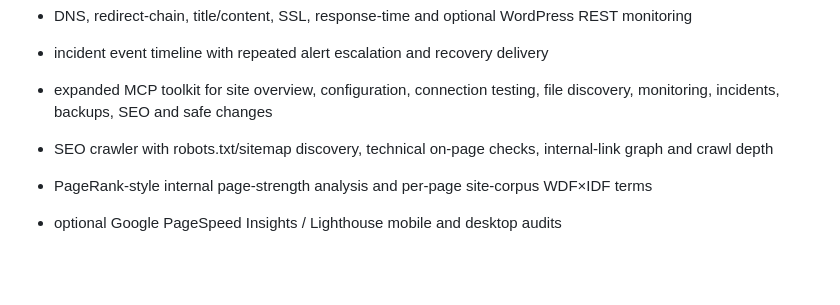
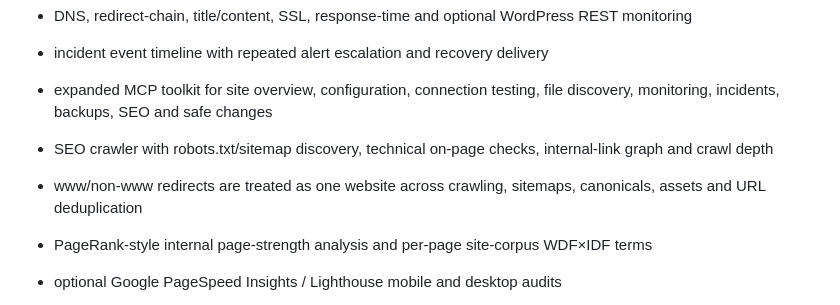
Before and after one commit to derlorzen/siteOps, a Markdown page: README.md, the part around the change. GitHub-like rendering; blank space fills up the shorter version.

Commit message:
Document www-aware SEO crawling

```diff
--- a/README.md
+++ b/README.md
@@ -14,6 +14,7 @@ Central operations hub for customer websites on SFTP/FTPS/FTP hosts.
 - incident event timeline with repeated alert escalation and recovery delivery
 - expanded MCP toolkit for site overview, configuration, connection testing, file discovery, monitoring, incidents, backups, SEO and safe changes
 - SEO crawler with robots.txt/sitemap discovery, technical on-page checks, internal-link graph and crawl depth
+- www/non-www redirects are treated as one website across crawling, sitemaps, canonicals, assets and URL deduplication
 - PageRank-style internal page-strength analysis and per-page site-corpus WDF×IDF terms
 - optional Google PageSpeed Insights / Lighthouse mobile and desktop audits
 - Website Quality Health Score with crawl-to-crawl regression comparison
```
